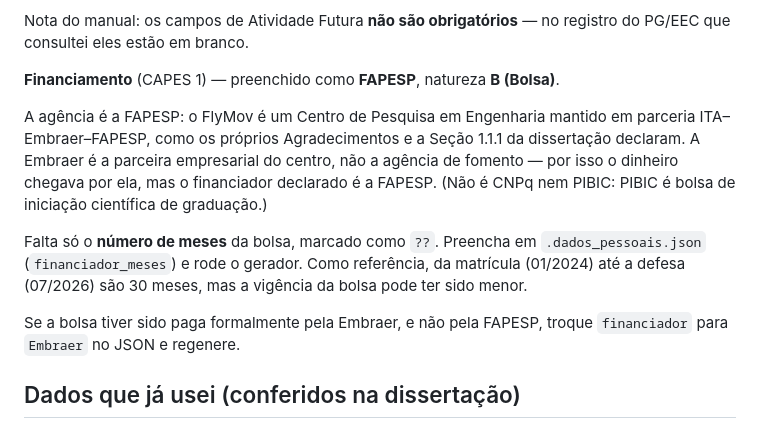
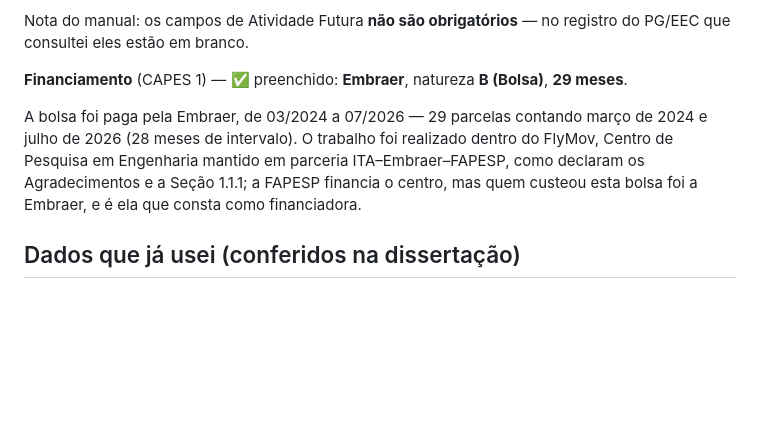
Before and after one commit to ericyoshida/dissertation, a Markdown page: revisao-banca/secretaria/CHECKLIST.md, the part around the change. Drawn GitHub-style; blank space fills up the shorter version.

Commit message:
Record Embraer as the scholarship funder, 29 months
The author confirmed the scholarship was paid by Embraer, from 03/2024 to
07/2026. That is 29 instalments counting both endpoints, a 28-month span. FAPESP
funds the FlyMov centre but did not pay this scholarship, so Embraer is the
funder declared on CAPES 1.

Co-Authored-By: Claude Opus 5 (1M context) <noreply@anthropic.com>
Claude-Session: https://claude.ai/code/session_01VAts4jD4WTSzCSqCkxjSJC

```diff
--- a/revisao-banca/secretaria/CHECKLIST.md
+++ b/revisao-banca/secretaria/CHECKLIST.md
@@ -107,20 +107,13 @@ programa 33011010005P0; Manual do Coleta de Dados da CAPES, aba Atividade Futura
 Nota do manual: os campos de Atividade Futura **não são obrigatórios** — no registro do PG/EEC que
 consultei eles estão em branco.
 
-**Financiamento** (CAPES 1) — preenchido como **FAPESP**, natureza **B (Bolsa)**.
+**Financiamento** (CAPES 1) — ✅ preenchido: **Embraer**, natureza **B (Bolsa)**, **29 meses**.
 
-A agência é a FAPESP: o FlyMov é um Centro de Pesquisa em Engenharia mantido em parceria
-ITA–Embraer–FAPESP, como os próprios Agradecimentos e a Seção 1.1.1 da dissertação declaram. A
-Embraer é a parceira empresarial do centro, não a agência de fomento — por isso o dinheiro chegava
-por ela, mas o financiador declarado é a FAPESP. (Não é CNPq nem PIBIC: PIBIC é bolsa de iniciação
-científica de graduação.)
-
-Falta só o **número de meses** da bolsa, marcado como `??`. Preencha em
-`.dados_pessoais.json` (`financiador_meses`) e rode o gerador. Como referência, da matrícula
-(01/2024) até a defesa (07/2026) são 30 meses, mas a vigência da bolsa pode ter sido menor.
-
-Se a bolsa tiver sido paga formalmente pela Embraer, e não pela FAPESP, troque `financiador` para
-`Embraer` no JSON e regenere.
+A bolsa foi paga pela Embraer, de 03/2024 a 07/2026 — 29 parcelas contando março de 2024 e julho de
+2026 (28 meses de intervalo). O trabalho foi realizado dentro do FlyMov, Centro de Pesquisa em
+Engenharia mantido em parceria ITA–Embraer–FAPESP, como declaram os Agradecimentos e a Seção 1.1.1;
+a FAPESP financia o centro, mas quem custeou esta bolsa foi a Embraer, e é ela que consta como
+financiadora.
 
 ## Dados que já usei (conferidos na dissertação)
 
```
